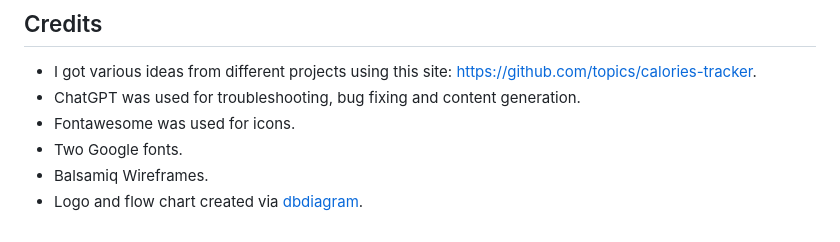
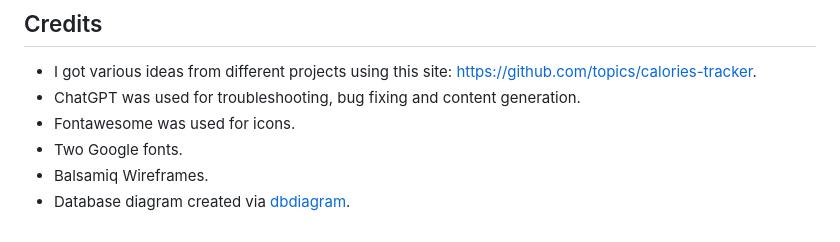
Before and after one commit to JamieBennett-Dev/Calorie-Tracker, a Markdown page: README.md, the part around the change. GitHub-like rendering.

Commit message:
tweak to readme spelling

```diff
--- a/README.md
+++ b/README.md
@@ -137,4 +137,4 @@ https://github.com/topics/calories-tracker.
 - Fontawesome was used for icons.
 - Two Google fonts.
 - Balsamiq Wireframes.
-- Logo and flow chart created via [dbdiagram](https://dbdiagram.io/d).
+- Database diagram created via [dbdiagram](https://dbdiagram.io/d).
```
